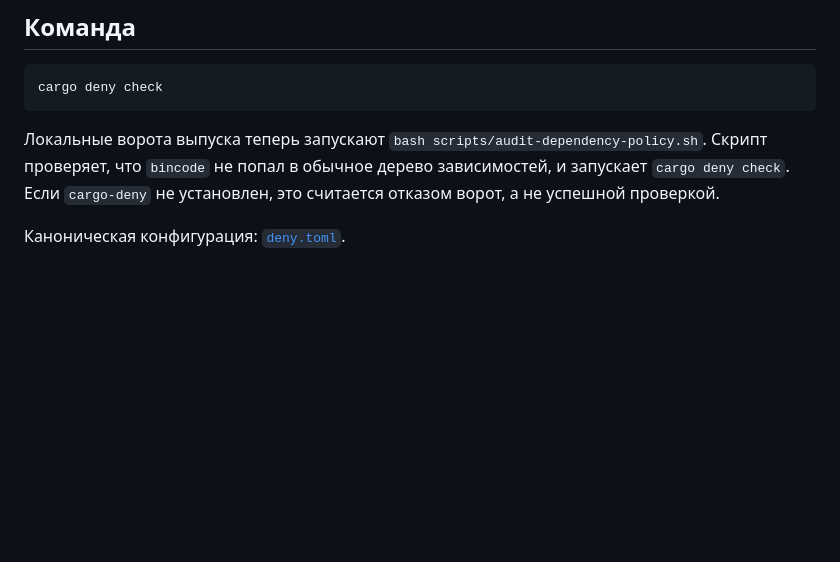
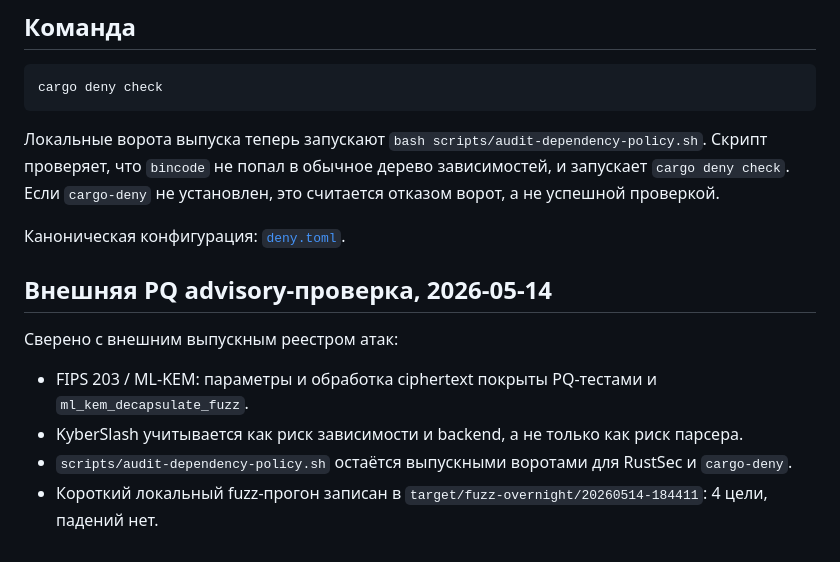
Before and after one commit to lich15/umbrella-protocol, a Markdown page: docs/audits/cargo-deny-policy.md, the part around the change. GitHub-like rendering; blank space fills up the shorter version.

Commit message:
security: record external pq advisory pass

```diff
--- a/docs/audits/cargo-deny-policy.md
+++ b/docs/audits/cargo-deny-policy.md
@@ -94,3 +94,16 @@ cargo deny check
 отказом ворот, а не успешной проверкой.
 
 Каноническая конфигурация: [`deny.toml`](../../deny.toml).
+
+## Внешняя PQ advisory-проверка, 2026-05-14
+
+Сверено с внешним выпускным реестром атак:
+
+- FIPS 203 / ML-KEM: параметры и обработка ciphertext покрыты PQ-тестами и
+  `ml_kem_decapsulate_fuzz`.
+- KyberSlash учитывается как риск зависимости и backend, а не только как риск
+  парсера.
+- `scripts/audit-dependency-policy.sh` остаётся выпускными воротами для
+  RustSec и `cargo-deny`.
+- Короткий локальный fuzz-прогон записан в
+  `target/fuzz-overnight/20260514-184411`: 4 цели, падений нет.
```
Also changed, not shown: docs/security/external-crypto-attack-ledger-2026-05-14.md (+2 -2 lines).
